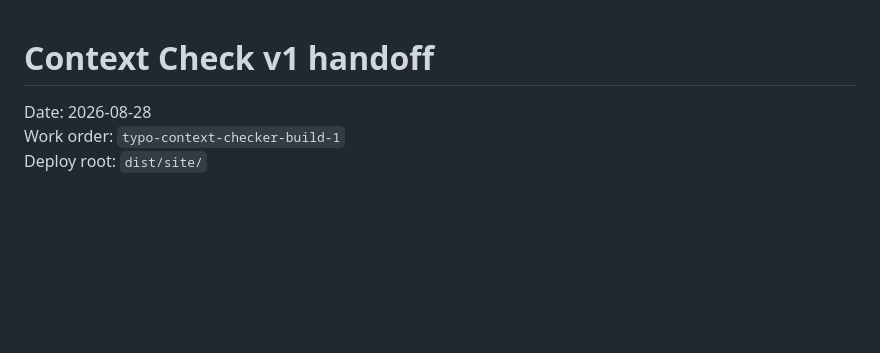
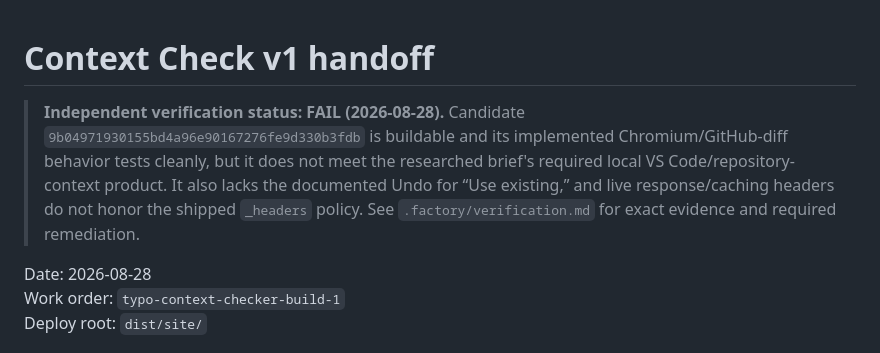
Before and after one commit to B-Divyesh/sf-typo-context-checker, a Markdown page: .factory/handoff.md, the part around the change. Rendered like a GitHub page; blank space fills up the shorter version.

Commit message:
docs: record independent verification failure

```diff
--- a/.factory/handoff.md
+++ b/.factory/handoff.md
@@ -1,4 +1,6 @@
 # Context Check v1 handoff
+
+> **Independent verification status: FAIL (2026-08-28).** Candidate `9b04971930155bd4a96e90167276fe9d330b3fdb` is buildable and its implemented Chromium/GitHub-diff behavior tests cleanly, but it does not meet the researched brief's required local VS Code/repository-context product. It also lacks the documented Undo for “Use existing,” and live response/caching headers do not honor the shipped `_headers` policy. See `.factory/verification.md` for exact evidence and required remediation.
 
 Date: 2026-08-28
 Work order: `typo-context-checker-build-1`
```
Also changed, not shown: .factory/verification.md (added, +77 -0 lines).
